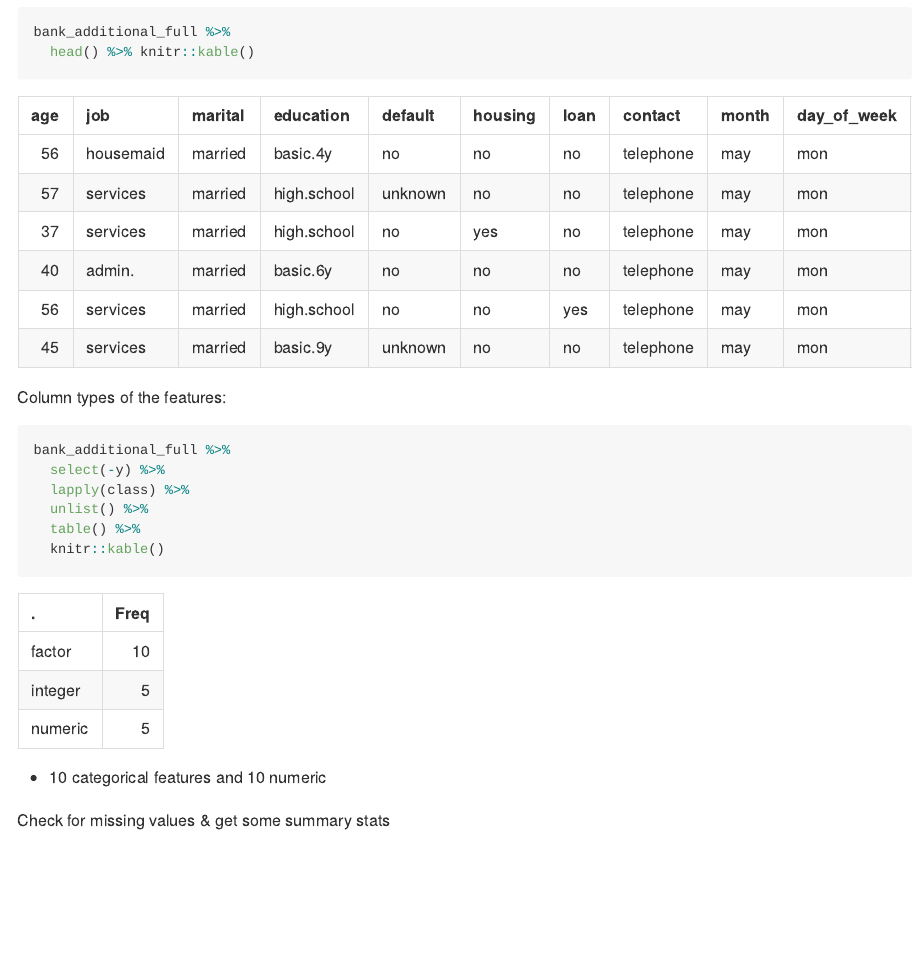
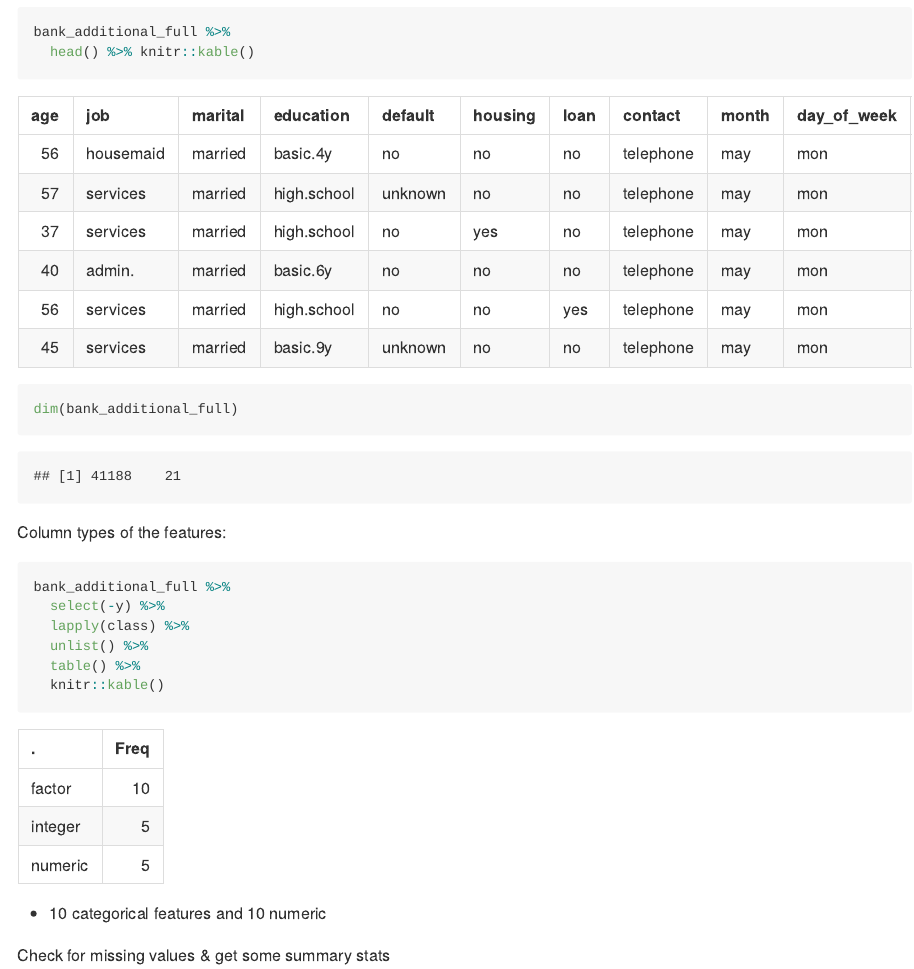
Before and after one commit to rachelkriggs/rocket, an R Markdown document (Rmd/bank_EDA.Rmd): the page in a window 1100 px wide, from 1220 px down. The pictures show the output file Rmd/bank_EDA.md that the author committed with the source, drawn offline in the style of GitHub; long lines of code are wrapped.

Commit message:
update EDA

````diff
--- a/Rmd/bank_EDA.Rmd
+++ b/Rmd/bank_EDA.Rmd
@@ -58,6 +58,11 @@ bank_additional_full <- as_tibble(read.csv("data/bank-additional-full.csv", sep
 bank_additional_full %>%
   head() %>% knitr::kable()
 ```
+
+```{r}
+dim(bank_additional_full)
+```
+
 
 Column types of the features:
 
````
Also changed, not shown: Rmd/bank_EDA.md, Rmd/bank_EDA_files/figure-gfm/unnamed-chunk-10-1.png, Rmd/bank_EDA_files/figure-gfm/unnamed-chunk-10-2.png (renamed from Rmd/bank_EDA_files/figure-gfm/unnamed-chunk-7-2.png), Rmd/bank_EDA_files/figure-gfm/unnamed-chunk-11-1.png, Rmd/bank_EDA_files/figure-gfm/unnamed-chunk-12-1.png, Rmd/bank_EDA_files/figure-gfm/unnamed-chunk-13-1.png, Rmd/bank_EDA_files/figure-gfm/unnamed-chunk-14-1.png, Rmd/bank_EDA_files/figure-gfm/unnamed-chunk-15-1.png, Rmd/bank_EDA_files/figure-gfm/unnamed-chunk-16-1.png, Rmd/bank_EDA_files/figure-gfm/unnamed-chunk-17-1.png, Rmd/bank_EDA_files/figure-gfm/unnamed-chunk-18-1.png, Rmd/bank_EDA_files/figure-gfm/unnamed-chunk-19-1.png, Rmd/bank_EDA_files/figure-gfm/unnamed-chunk-19-2.png (deleted), Rmd/bank_EDA_files/figure-gfm/unnamed-chunk-20-1.png, 46 more files.
